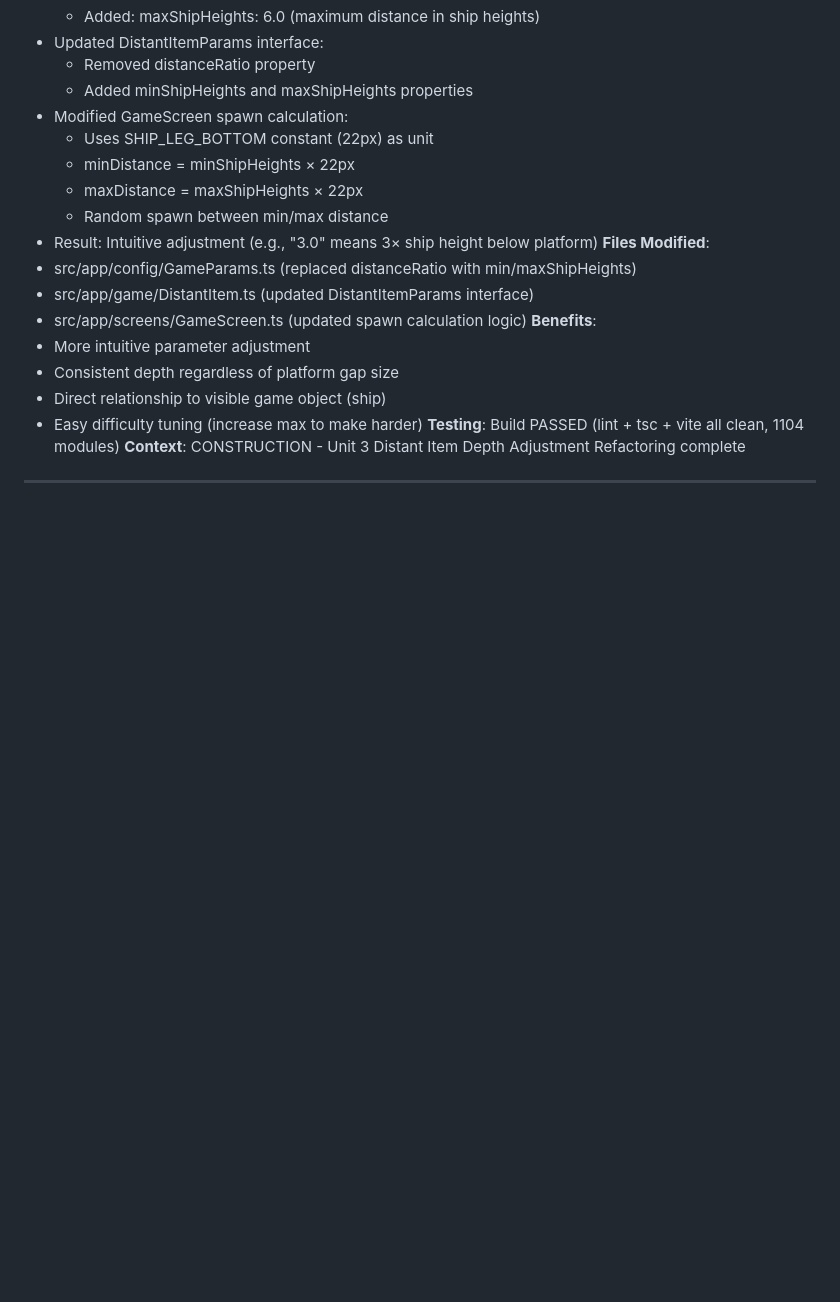
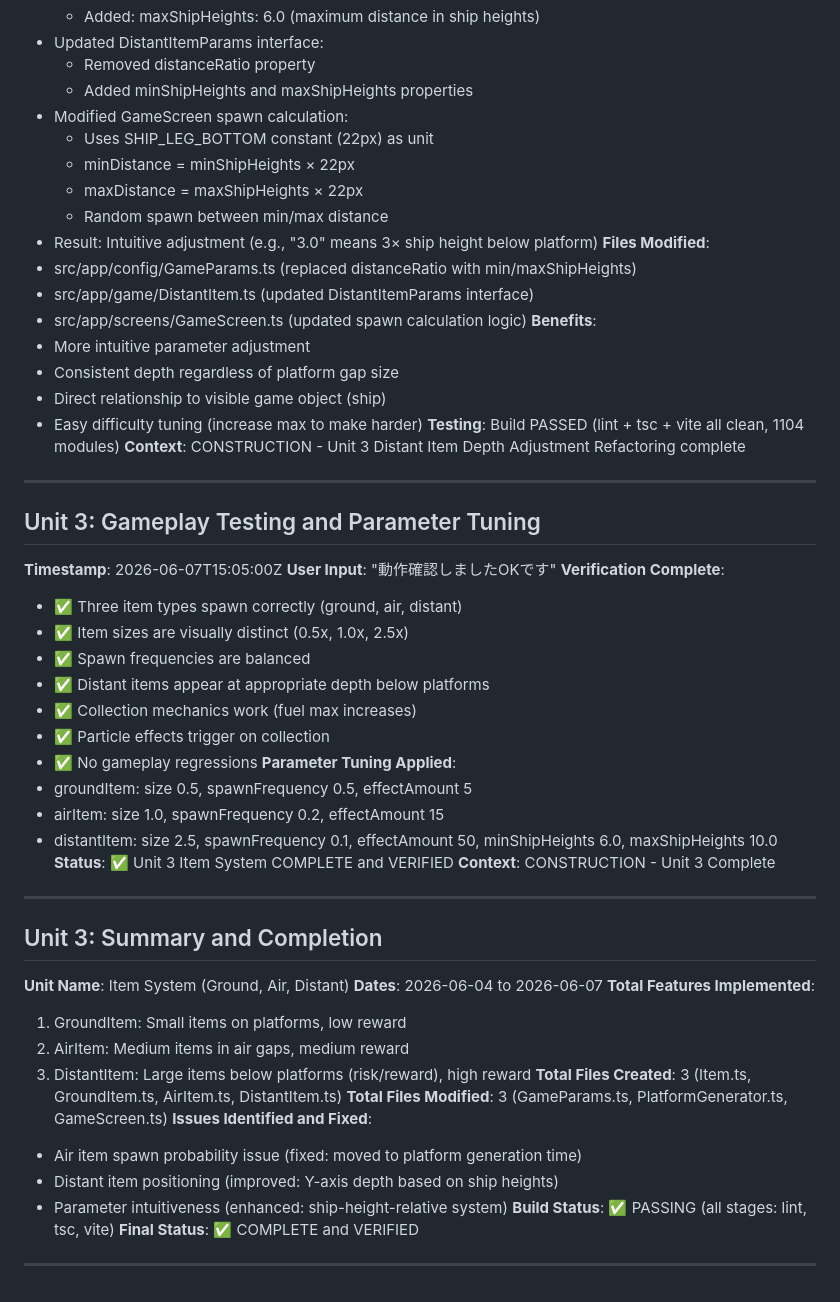
Before and after one commit to Wagomu056/RocketJump, a Markdown page: aidlc-docs/audit.md, the part around the change. GitHub-like rendering; blank space fills up the shorter version.

Commit message:
修正: ユニット3のアイテムシステムを完成させ、動作確認を実施。地上、空中、遠距離アイテムのサイズ、出現頻度、効果量を調整し、リスクと報酬のバランスを最適化。全体の動作確認を行い、問題を修正。

```diff
--- a/aidlc-docs/audit.md
+++ b/aidlc-docs/audit.md
@@ -298,3 +298,41 @@
 **Context**: CONSTRUCTION - Unit 3 Distant Item Depth Adjustment Refactoring complete
 
 ---
+
+## Unit 3: Gameplay Testing and Parameter Tuning
+**Timestamp**: 2026-06-07T15:05:00Z
+**User Input**: "動作確認しましたOKです"
+**Verification Complete**:
+  - ✅ Three item types spawn correctly (ground, air, distant)
+  - ✅ Item sizes are visually distinct (0.5x, 1.0x, 2.5x)
+  - ✅ Spawn frequencies are balanced
+  - ✅ Distant items appear at appropriate depth below platforms
+  - ✅ Collection mechanics work (fuel max increases)
+  - ✅ Particle effects trigger on collection
+  - ✅ No gameplay regressions
+**Parameter Tuning Applied**:
+  - groundItem: size 0.5, spawnFrequency 0.5, effectAmount 5
+  - airItem: size 1.0, spawnFrequency 0.2, effectAmount 15
+  - distantItem: size 2.5, spawnFrequency 0.1, effectAmount 50, minShipHeights 6.0, maxShipHeights 10.0
+**Status**: ✅ Unit 3 Item System COMPLETE and VERIFIED
+**Context**: CONSTRUCTION - Unit 3 Complete
+
+---
+
+## Unit 3: Summary and Completion
+**Unit Name**: Item System (Ground, Air, Distant)
+**Dates**: 2026-06-04 to 2026-06-07
+**Total Features Implemented**:
+  1. GroundItem: Small items on platforms, low reward
+  2. AirItem: Medium items in air gaps, medium reward
+  3. DistantItem: Large items below platforms (risk/reward), high reward
+**Total Files Created**: 3 (Item.ts, GroundItem.ts, AirItem.ts, DistantItem.ts)
+**Total Files Modified**: 3 (GameParams.ts, PlatformGenerator.ts, GameScreen.ts)
+**Issues Identified and Fixed**:
+  - Air item spawn probability issue (fixed: moved to platform generation time)
+  - Distant item positioning (improved: Y-axis depth based on ship heights)
+  - Parameter intuitiveness (enhanced: ship-height-relative system)
+**Build Status**: ✅ PASSING (all stages: lint, tsc, vite)
+**Final Status**: ✅ COMPLETE and VERIFIED
+
+---
```
